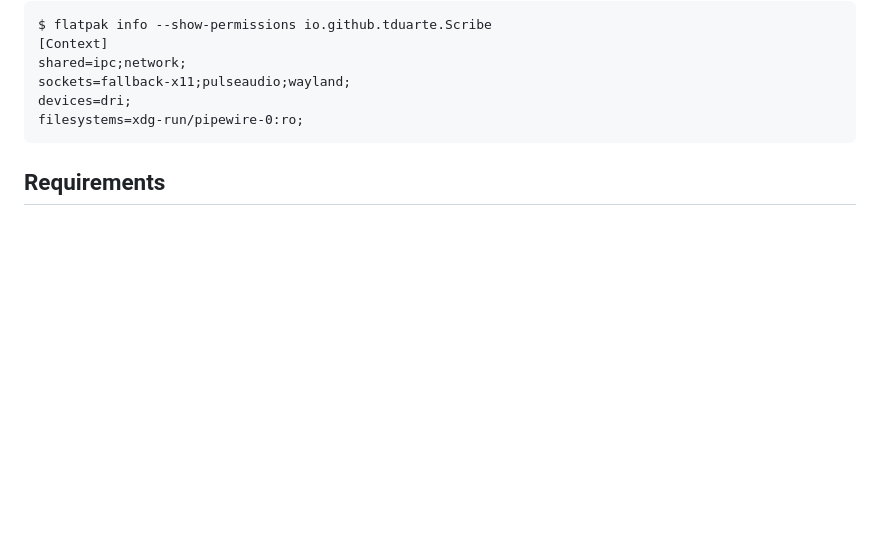
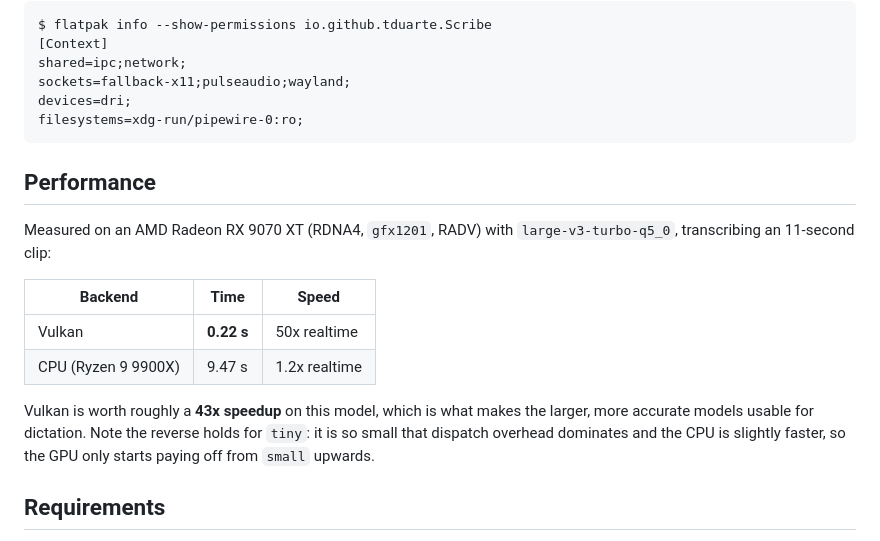
Before and after one commit to tduarte/Scribe, a Markdown page: README.md, the part around the change. GitHub-like rendering; blank space fills up the shorter version.

````diff
--- a/README.md
+++ b/README.md
@@ -35,6 +35,21 @@ sockets=fallback-x11;pulseaudio;wayland;
 devices=dri;
 filesystems=xdg-run/pipewire-0:ro;
 ```
+
+## Performance
+
+Measured on an AMD Radeon RX 9070 XT (RDNA4, `gfx1201`, RADV) with
+`large-v3-turbo-q5_0`, transcribing an 11-second clip:
+
+| Backend | Time | Speed |
+|---|---|---|
+| Vulkan | **0.22 s** | 50x realtime |
+| CPU (Ryzen 9 9900X) | 9.47 s | 1.2x realtime |
+
+Vulkan is worth roughly a **43x speedup** on this model, which is what makes the
+larger, more accurate models usable for dictation. Note the reverse holds for
+`tiny`: it is so small that dispatch overhead dominates and the CPU is slightly
+faster, so the GPU only starts paying off from `small` upwards.
 
 ## Requirements
 
````
Also changed, not shown: docs/PORTAL-FINDINGS.md (+16 -0 lines).
